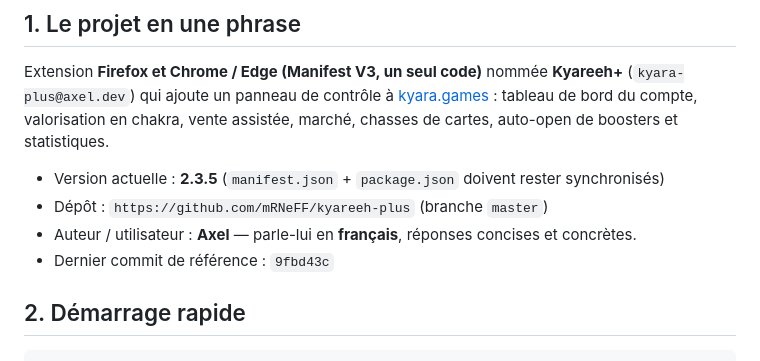
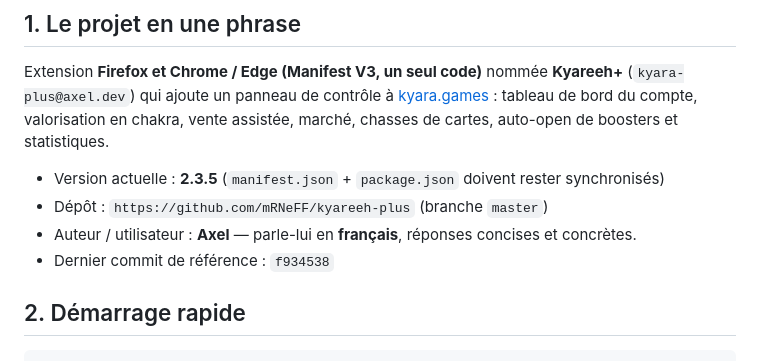
Before and after one commit to mRNeFF/kyareeh-plus, a Markdown page: AGENTS.md, the part around the change. Drawn GitHub-style.

Commit message:
Documentation : reference 2.3.5

```diff
--- a/AGENTS.md
+++ b/AGENTS.md
@@ -13,7 +13,7 @@ auto-open de boosters et statistiques.
 - Version actuelle : **2.3.5** (`manifest.json` + `package.json` doivent rester synchronisés)
 - Dépôt : `https://github.com/mRNeFF/kyareeh-plus` (branche `master`)
 - Auteur / utilisateur : **Axel** — parle-lui en **français**, réponses concises et concrètes.
-- Dernier commit de référence : `9fbd43c`
+- Dernier commit de référence : `f934538`
 
 ## 2. Démarrage rapide
 
```
